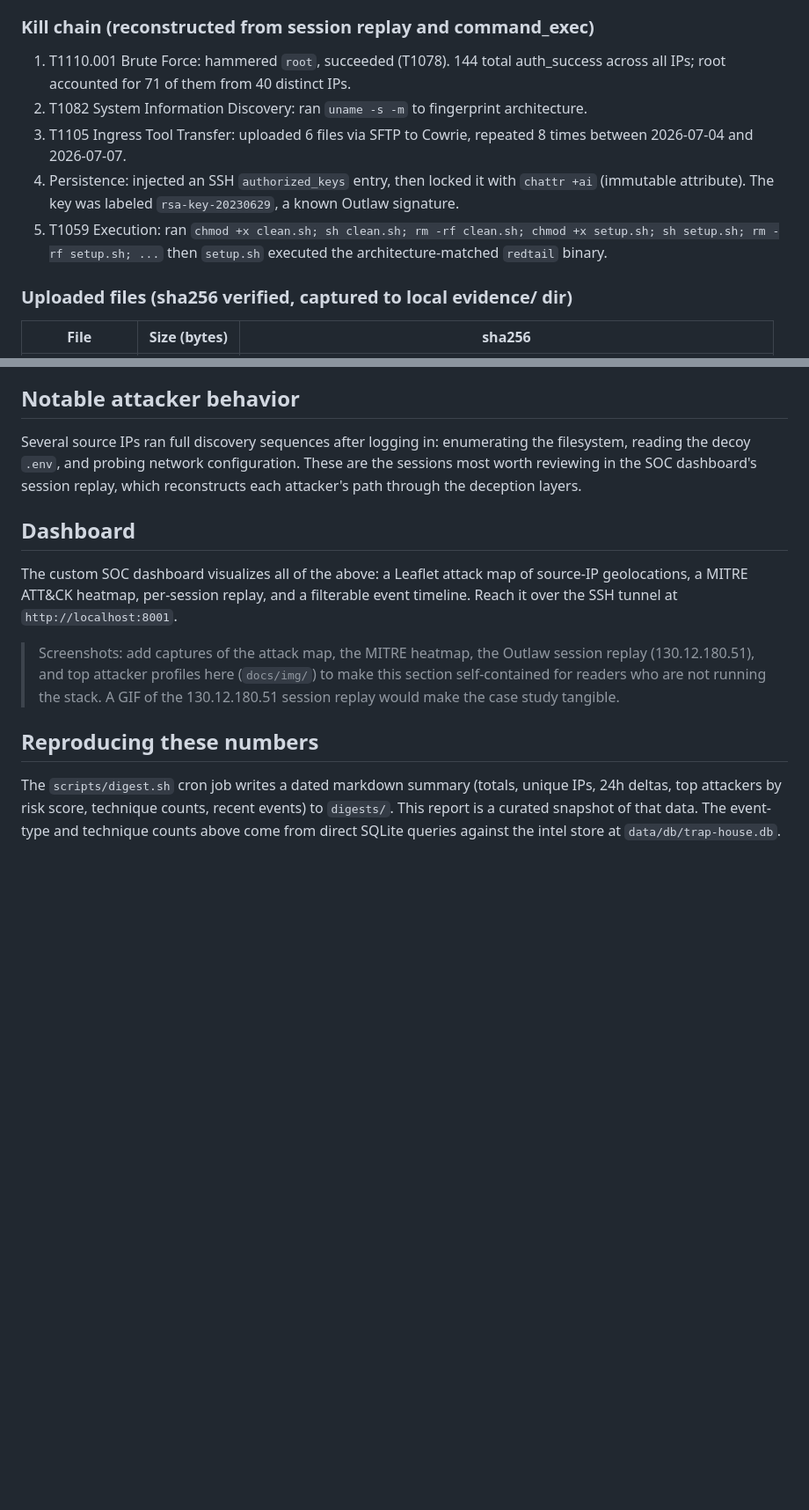
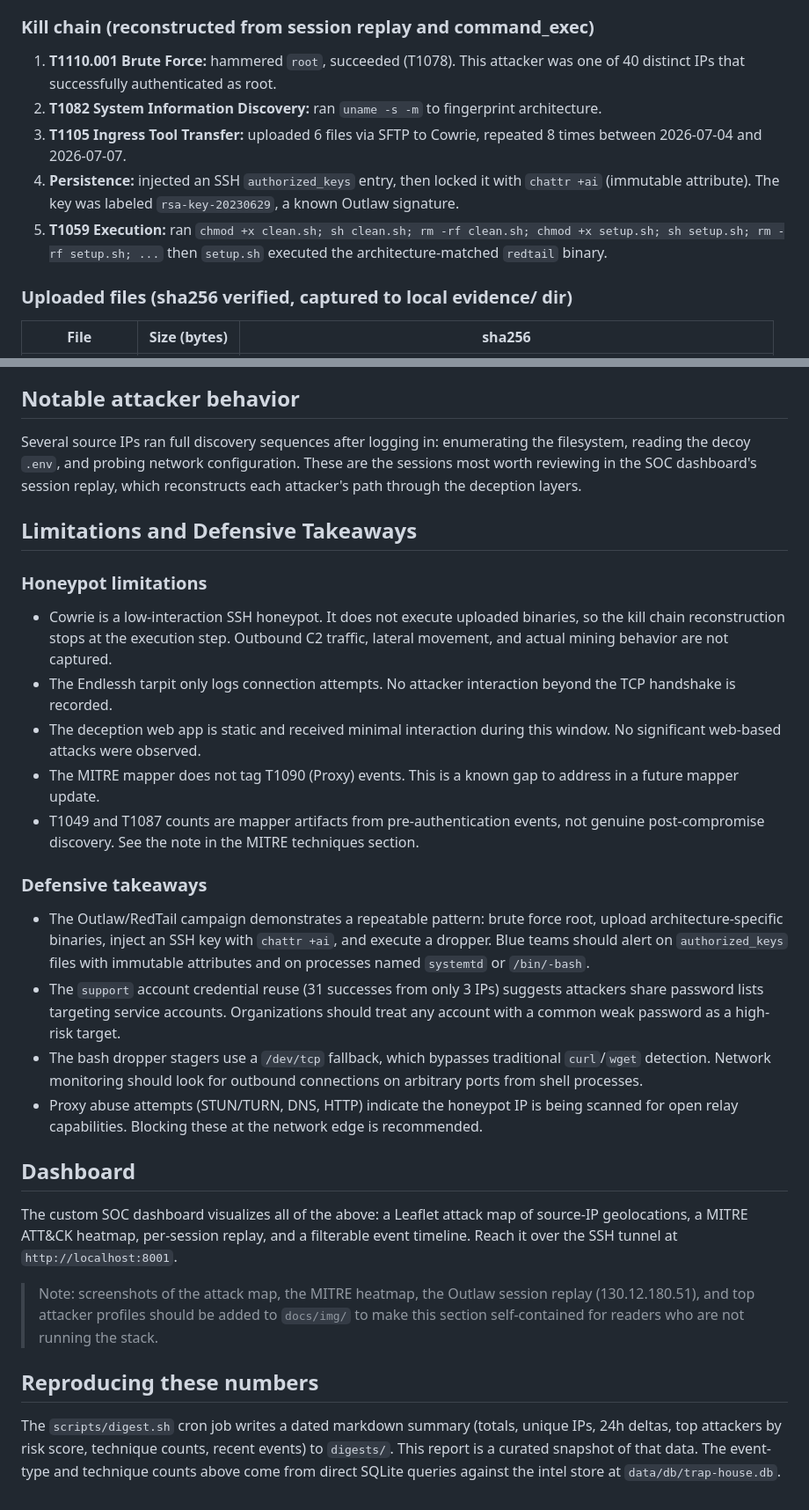
Before and after one commit to sssafeman/trap-house, a Markdown page: RESULTS.md, 2 parts joined by grey strips. Shown at 88% size. GitHub-like rendering; blank space fills up the shorter version.

```diff
--- a/RESULTS.md
+++ b/RESULTS.md
@@ -120,19 +99,11 @@ ThreatFox confirms the delivered binaries are known Outlaw/RedTail malware:
 
 ### Kill chain (reconstructed from session replay and command_exec)
 
-1. T1110.001 Brute Force: hammered `root`, succeeded (T1078). 144 total
-   auth_success across all IPs; root accounted for 71 of them from 40 distinct
-   IPs.
-2. T1082 System Information Discovery: ran `uname -s -m` to fingerprint
-   architecture.
-3. T1105 Ingress Tool Transfer: uploaded 6 files via SFTP to Cowrie, repeated 8
-   times between 2026-07-04 and 2026-07-07.
-4. Persistence: injected an SSH `authorized_keys` entry, then locked it with
-   `chattr +ai` (immutable attribute). The key was labeled `rsa-key-20230629`,
-   a known Outlaw signature.
-5. T1059 Execution: ran
-   `chmod +x clean.sh; sh clean.sh; rm -rf clean.sh; chmod +x setup.sh; sh setup.sh; rm -rf setup.sh; ...`
-   then `setup.sh` executed the architecture-matched `redtail` binary.
+1. **T1110.001 Brute Force:** hammered `root`, succeeded (T1078). This attacker was one of 40 distinct IPs that successfully authenticated as root.
+2. **T1082 System Information Discovery:** ran `uname -s -m` to fingerprint architecture.
+3. **T1105 Ingress Tool Transfer:** uploaded 6 files via SFTP to Cowrie, repeated 8 times between 2026-07-04 and 2026-07-07.
+4. **Persistence:** injected an SSH `authorized_keys` entry, then locked it with `chattr +ai` (immutable attribute). The key was labeled `rsa-key-20230629`, a known Outlaw signature.
+5. **T1059 Execution:** ran `chmod +x clean.sh; sh clean.sh; rm -rf clean.sh; chmod +x setup.sh; sh setup.sh; rm -rf setup.sh; ...` then `setup.sh` executed the architecture-matched `redtail` binary.
 
 ### Uploaded files (sha256 verified, captured to local evidence/ dir)
 
@@ -221,28 +168,31 @@ automated noise and the deliberate intrusion in the case study above.
 
 ## Notable attacker behavior
 
-Several source IPs ran full discovery sequences after logging in: enumerating
-the filesystem, reading the decoy `.env`, and probing network configuration.
-These are the sessions most worth reviewing in the SOC dashboard's session
-replay, which reconstructs each attacker's path through the deception layers.
+Several source IPs ran full discovery sequences after logging in: enumerating the filesystem, reading the decoy `.env`, and probing network configuration. These are the sessions most worth reviewing in the SOC dashboard's session replay, which reconstructs each attacker's path through the deception layers.
+
+## Limitations and Defensive Takeaways
+
+### Honeypot limitations
+
+- Cowrie is a low-interaction SSH honeypot. It does not execute uploaded binaries, so the kill chain reconstruction stops at the execution step. Outbound C2 traffic, lateral movement, and actual mining behavior are not captured.
+- The Endlessh tarpit only logs connection attempts. No attacker interaction beyond the TCP handshake is recorded.
+- The deception web app is static and received minimal interaction during this window. No significant web-based attacks were observed.
+- The MITRE mapper does not tag T1090 (Proxy) events. This is a known gap to address in a future mapper update.
+- T1049 and T1087 counts are mapper artifacts from pre-authentication events, not genuine post-compromise discovery. See the note in the MITRE techniques section.
+
+### Defensive takeaways
+
+- The Outlaw/RedTail campaign demonstrates a repeatable pattern: brute force root, upload architecture-specific binaries, inject an SSH key with `chattr +ai`, and execute a dropper. Blue teams should alert on `authorized_keys` files with immutable attributes and on processes named `systemtd` or `/bin/-bash`.
+- The `support` account credential reuse (31 successes from only 3 IPs) suggests attackers share password lists targeting service accounts. Organizations should treat any account with a common weak password as a high-risk target.
+- The bash dropper stagers use a `/dev/tcp` fallback, which bypasses traditional `curl`/`wget` detection. Network monitoring should look for outbound connections on arbitrary ports from shell processes.
+- Proxy abuse attempts (STUN/TURN, DNS, HTTP) indicate the honeypot IP is being scanned for open relay capabilities. Blocking these at the network edge is recommended.
 
 ## Dashboard
 
-The custom SOC dashboard visualizes all of the above: a Leaflet attack map of
-source-IP geolocations, a MITRE ATT&CK heatmap, per-session replay, and a
-filterable event timeline. Reach it over the SSH tunnel at
-`http://localhost:8001`.
+The custom SOC dashboard visualizes all of the above: a Leaflet attack map of source-IP geolocations, a MITRE ATT&CK heatmap, per-session replay, and a filterable event timeline. Reach it over the SSH tunnel at `http://localhost:8001`.
 
-> Screenshots: add captures of the attack map, the MITRE heatmap, the Outlaw
-> session replay (130.12.180.51), and top attacker profiles here (`docs/img/`)
-> to make this section self-contained for readers who are not running the
-> stack. A GIF of the 130.12.180.51 session replay would make the case study
-> tangible.
+> Note: screenshots of the attack map, the MITRE heatmap, the Outlaw session replay (130.12.180.51), and top attacker profiles should be added to `docs/img/` to make this section self-contained for readers who are not running the stack.
 
 ## Reproducing these numbers
 
-The `scripts/digest.sh` cron job writes a dated markdown summary (totals,
-unique IPs, 24h deltas, top attackers by risk score, technique counts, recent
-events) to `digests/`. This report is a curated snapshot of that data. The
-event-type and technique counts above come from direct SQLite queries against
-the intel store at `data/db/trap-house.db`.
+The `scripts/digest.sh` cron job writes a dated markdown summary (totals, unique IPs, 24h deltas, top attackers by risk score, technique counts, recent events) to `digests/`. This report is a curated snapshot of that data. The event-type and technique counts above come from direct SQLite queries against the intel store at `data/db/trap-house.db`.
```
Also changed, not shown: other parts of RESULTS.md (+30 -75 lines).
